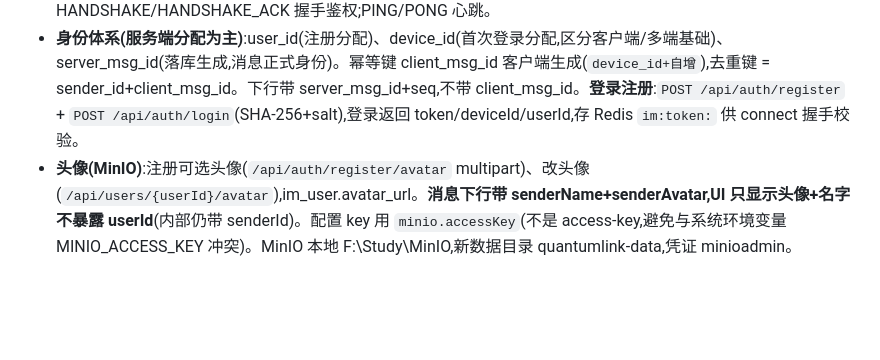
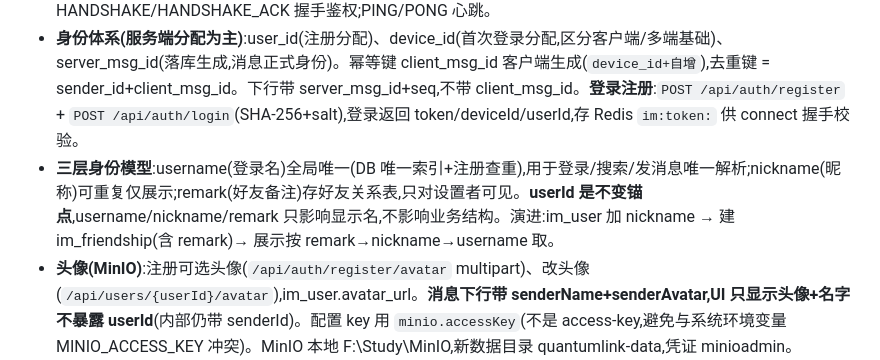
Before and after one commit to JDX473/QuantumLink, a Markdown page: CLAUDE.md, the part around the change. Drawn GitHub-style; blank space fills up the shorter version.

```diff
--- a/CLAUDE.md
+++ b/CLAUDE.md
@@ -25,6 +25,7 @@ QuantumLink:27 届秋招主项目,Java 后端深度 IM。从 0 写,目标是撑
 
 - **协议**:自定义 TCP(定长头+变长体+crc32),非 WebSocket。帧头 `magic(4B)+version(1B)+type(1B)+bodyLen(4B)`+crc32(4B)帧尾,帧头无 seq(消息身份在 body)。粘包拆包用 `LengthFieldBasedFrameDecoder(lengthFieldOffset=6, lengthFieldLength=4, lengthAdjustment=4)`。HANDSHAKE/HANDSHAKE_ACK 握手鉴权;PING/PONG 心跳。
 - **身份体系(服务端分配为主)**:user_id(注册分配)、device_id(首次登录分配,区分客户端/多端基础)、server_msg_id(落库生成,消息正式身份)。幂等键 client_msg_id 客户端生成(`device_id+自增`),去重键 = sender_id+client_msg_id。下行带 server_msg_id+seq,不带 client_msg_id。**登录注册**:`POST /api/auth/register` + `POST /api/auth/login`(SHA-256+salt),登录返回 token/deviceId/userId,存 Redis `im:token:` 供 connect 握手校验。
+- **三层身份模型**:username(登录名)全局唯一(DB 唯一索引+注册查重),用于登录/搜索/发消息唯一解析;nickname(昵称)可重复仅展示;remark(好友备注)存好友关系表,只对设置者可见。**userId 是不变锚点**,username/nickname/remark 只影响显示名,不影响业务结构。演进:im_user 加 nickname → 建 im_friendship(含 remark)→ 展示按 remark→nickname→username 取。
 - **头像(MinIO)**:注册可选头像(`/api/auth/register/avatar` multipart)、改头像(`/api/users/{userId}/avatar`),im_user.avatar_url。**消息下行带 senderName+senderAvatar,UI 只显示头像+名字不暴露 userId**(内部仍带 senderId)。配置 key 用 `minio.accessKey`(不是 access-key,避免与系统环境变量 MINIO_ACCESS_KEY 冲突)。MinIO 本地 F:\Study\MinIO,新数据目录 quantumlink-data,凭证 minioadmin。
 - **有序 seq**:服务端落库同一事务内 `UPDATE im_conversation SET last_seq=last_seq+1` 分配;不用 Redis INCR。
 - **可靠投递**:双 ACK——**STORE**(chat 落库,可靠锚点)+ **DELIVER**(接收方客户端回 DELIVER_ACK 帧 → connect 转发 deliver_ack topic → chat 更新状态 SENT→DELIVERED → 回 DELIVER 给发送方)。发送方超时同一 client_msg_id 重传(3s 超时、指数退避、上限 6 次)。
```
Also changed, not shown: docs/mvp-design.md (+14 -0 lines).
